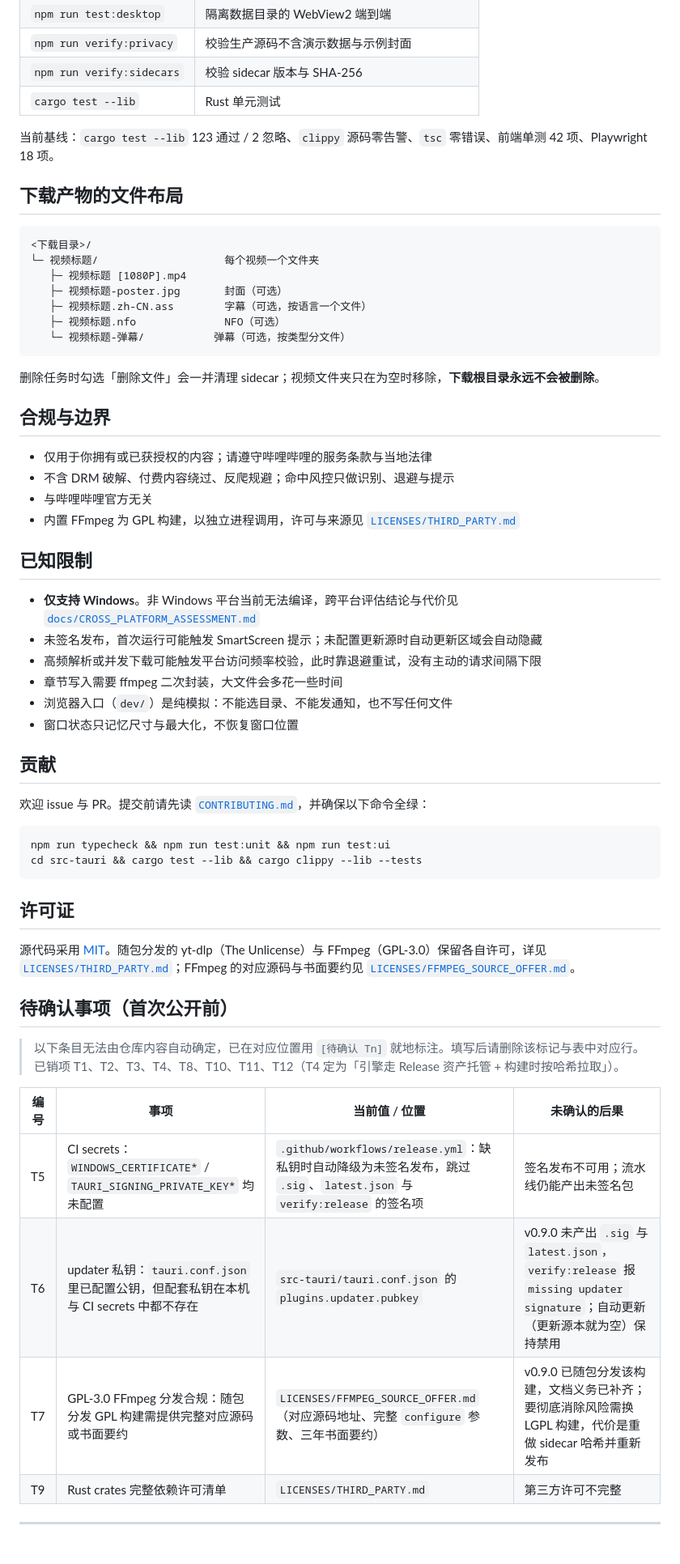
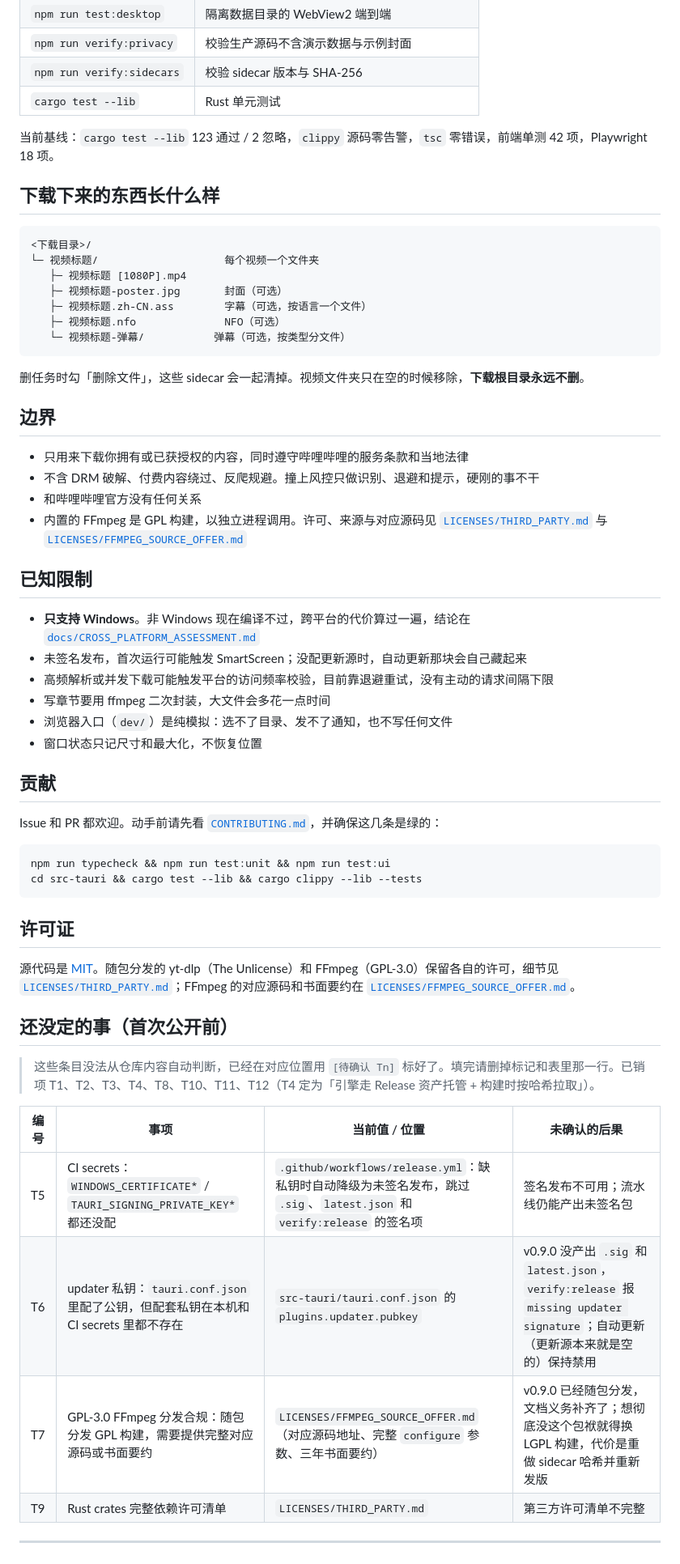
Before and after one commit to guohong-gh/bilipocket, a Markdown page: README.md, the part around one of its changes. Shown at 81% size. GitHub-like rendering.

````diff
--- a/README.md
+++ b/README.md
@@ -209,9 +204,9 @@ sidecar 可执行文件（yt-dlp / ffmpeg）不入库，统一由 `npm run fetch
 | `npm run verify:sidecars` | 校验 sidecar 版本与 SHA-256 |
 | `cargo test --lib` | Rust 单元测试 |
 
-当前基线：`cargo test --lib` 123 通过 / 2 忽略、`clippy` 源码零告警、`tsc` 零错误、前端单测 42 项、Playwright 18 项。
+当前基线：`cargo test --lib` 123 通过 / 2 忽略，`clippy` 源码零告警，`tsc` 零错误，前端单测 42 项，Playwright 18 项。
 
-## 下载产物的文件布局
+## 下载下来的东西长什么样
 
 ```text
 <下载目录>/
@@ -223,27 +218,27 @@ sidecar 可执行文件（yt-dlp / ffmpeg）不入库，统一由 `npm run fetch
    └─ 视频标题-弹幕/           弹幕（可选，按类型分文件）
 ```
 
-删除任务时勾选「删除文件」会一并清理 sidecar；视频文件夹只在为空时移除，**下载根目录永远不会被删除**。
+删任务时勾「删除文件」，这些 sidecar 会一起清掉。视频文件夹只在空的时候移除，**下载根目录永远不删**。
 
-## 合规与边界
+## 边界
 
-- 仅用于你拥有或已获授权的内容；请遵守哔哩哔哩的服务条款与当地法律
-- 不含 DRM 破解、付费内容绕过、反爬规避；命中风控只做识别、退避与提示
-- 与哔哩哔哩官方无关
-- 内置 FFmpeg 为 GPL 构建，以独立进程调用，许可与来源见 [`LICENSES/THIRD_PARTY.md`](LICENSES/THIRD_PARTY.md)
+- 只用来下载你拥有或已获授权的内容，同时遵守哔哩哔哩的服务条款和当地法律
+- 不含 DRM 破解、付费内容绕过、反爬规避。撞上风控只做识别、退避和提示，硬刚的事不干
+- 和哔哩哔哩官方没有任何关系
+- 内置的 FFmpeg 是 GPL 构建，以独立进程调用。许可、来源与对应源码见 [`LICENSES/THIRD_PARTY.md`](LICENSES/THIRD_PARTY.md) 与 [`LICENSES/FFMPEG_SOURCE_OFFER.md`](LICENSES/FFMPEG_SOURCE_OFFER.md)
 
 ## 已知限制
 
-- **仅支持 Windows**。非 Windows 平台当前无法编译，跨平台评估结论与代价见 [`docs/CROSS_PLATFORM_ASSESSMENT.md`](docs/CROSS_PLATFORM_ASSESSMENT.md)
-- 未签名发布，首次运行可能触发 SmartScreen 提示；未配置更新源时自动更新区域会自动隐藏
-- 高频解析或并发下载可能触发平台访问频率校验，此时靠退避重试，没有主动的请求间隔下限
-- 章节写入需要 ffmpeg 二次封装，大文件会多花一些时间
-- 浏览器入口（`dev/`）是纯模拟：不能选目录、不能发通知，也不写任何文件
-- 窗口状态只记忆尺寸与最大化，不恢复窗口位置
+- **只支持 Windows**。非 Windows 现在编译不过，跨平台的代价算过一遍，结论在 [`docs/CROSS_PLATFORM_ASSESSMENT.md`](docs/CROSS_PLATFORM_ASSESSMENT.md)
+- 未签名发布，首次运行可能触发 SmartScreen；没配更新源时，自动更新那块会自己藏起来
+- 高频解析或并发下载可能触发平台的访问频率校验，目前靠退避重试，没有主动的请求间隔下限
+- 写章节要用 ffmpeg 二次封装，大文件会多花一点时间
+- 浏览器入口（`dev/`）是纯模拟：选不了目录、发不了通知，也不写任何文件
+- 窗口状态只记尺寸和最大化，不恢复位置
 
 ## 贡献
 
-欢迎 issue 与 PR。提交前请先读 [`CONTRIBUTING.md`](CONTRIBUTING.md)，并确保以下命令全绿：
+Issue 和 PR 都欢迎。动手前请先看 [`CONTRIBUTING.md`](CONTRIBUTING.md)，并确保这几条是绿的：
 
 ```bash
 npm run typecheck && npm run test:unit && npm run test:ui
@@ -252,18 +247,18 @@ cd src-tauri && cargo test --lib && cargo clippy --lib --tests
 
 ## 许可证
 
-源代码采用 [MIT](LICENSE)。随包分发的 yt-dlp（The Unlicense）与 FFmpeg（GPL-3.0）保留各自许可，详见 [`LICENSES/THIRD_PARTY.md`](LICENSES/THIRD_PARTY.md)；FFmpeg 的对应源码与书面要约见 [`LICENSES/FFMPEG_SOURCE_OFFER.md`](LICENSES/FFMPEG_SOURCE_OFFER.md)。
+源代码是 [MIT](LICENSE)。随包分发的 yt-dlp（The Unlicense）和 FFmpeg（GPL-3.0）保留各自的许可，细节见 [`LICENSES/THIRD_PARTY.md`](LICENSES/THIRD_PARTY.md)；FFmpeg 的对应源码和书面要约在 [`LICENSES/FFMPEG_SOURCE_OFFER.md`](LICENSES/FFMPEG_SOURCE_OFFER.md)。
 
-## 待确认事项（首次公开前）
+## 还没定的事（首次公开前）
 
-> 以下条目无法由仓库内容自动确定，已在对应位置用 `[待确认 Tn]` 就地标注。填写后请删除该标记与表中对应行。已销项 T1、T2、T3、T4、T8、T10、T11、T12（T4 定为「引擎走 Release 资产托管 + 构建时按哈希拉取」）。
+> 这些条目没法从仓库内容自动判断，已经在对应位置用 `[待确认 Tn]` 标好了。填完请删掉标记和表里那一行。已销项 T1、T2、T3、T4、T8、T10、T11、T12（T4 定为「引擎走 Release 资产托管 + 构建时按哈希拉取」）。
 
 | 编号 | 事项 | 当前值 / 位置 | 未确认的后果 |
 |---|---|---|---|
-| T5 | CI secrets：`WINDOWS_CERTIFICATE*` / `TAURI_SIGNING_PRIVATE_KEY*` 均未配置 | `.github/workflows/release.yml`：缺私钥时自动降级为未签名发布，跳过 `.sig`、`latest.json` 与 `verify:release` 的签名项 | 签名发布不可用；流水线仍能产出未签名包 |
-| T6 | updater 私钥：`tauri.conf.json` 里已配置公钥，但配套私钥在本机与 CI secrets 中都不存在 | `src-tauri/tauri.conf.json` 的 `plugins.updater.pubkey` | v0.9.0 未产出 `.sig` 与 `latest.json`，`verify:release` 报 `missing updater signature`；自动更新（更新源本就为空）保持禁用 |
-| T7 | GPL-3.0 FFmpeg 分发合规：随包分发 GPL 构建需提供完整对应源码或书面要约 | `LICENSES/FFMPEG_SOURCE_OFFER.md`（对应源码地址、完整 `configure` 参数、三年书面要约） | v0.9.0 已随包分发该构建，文档义务已补齐；要彻底消除风险需换 LGPL 构建，代价是重做 sidecar 哈希并重新发布 |
-| T9 | Rust crates 完整依赖许可清单 | `LICENSES/THIRD_PARTY.md` | 第三方许可不完整 |
+| T5 | CI secrets：`WINDOWS_CERTIFICATE*` / `TAURI_SIGNING_PRIVATE_KEY*` 都还没配 | `.github/workflows/release.yml`：缺私钥时自动降级为未签名发布，跳过 `.sig`、`latest.json` 和 `verify:release` 的签名项 | 签名发布不可用；流水线仍能产出未签名包 |
+| T6 | updater 私钥：`tauri.conf.json` 里配了公钥，但配套私钥在本机和 CI secrets 里都不存在 | `src-tauri/tauri.conf.json` 的 `plugins.updater.pubkey` | v0.9.0 没产出 `.sig` 和 `latest.json`，`verify:release` 报 `missing updater signature`；自动更新（更新源本来就是空的）保持禁用 |
+| T7 | GPL-3.0 FFmpeg 分发合规：随包分发 GPL 构建，需要提供完整对应源码或书面要约 | `LICENSES/FFMPEG_SOURCE_OFFER.md`（对应源码地址、完整 `configure` 参数、三年书面要约） | v0.9.0 已经随包分发，文档义务补齐了；想彻底没这个包袱就得换 LGPL 构建，代价是重做 sidecar 哈希并重新发版 |
+| T9 | Rust crates 完整依赖许可清单 | `LICENSES/THIRD_PARTY.md` | 第三方许可清单不完整 |
 
 ---
 
````
Also changed, not shown: other parts of README.md (+53 -58 lines), docs/screenshots/advanced-options.png, docs/screenshots/queue.png, docs/screenshots/result-dark.png, docs/screenshots/result.png, docs/screenshots/settings.png, 1 other file.
